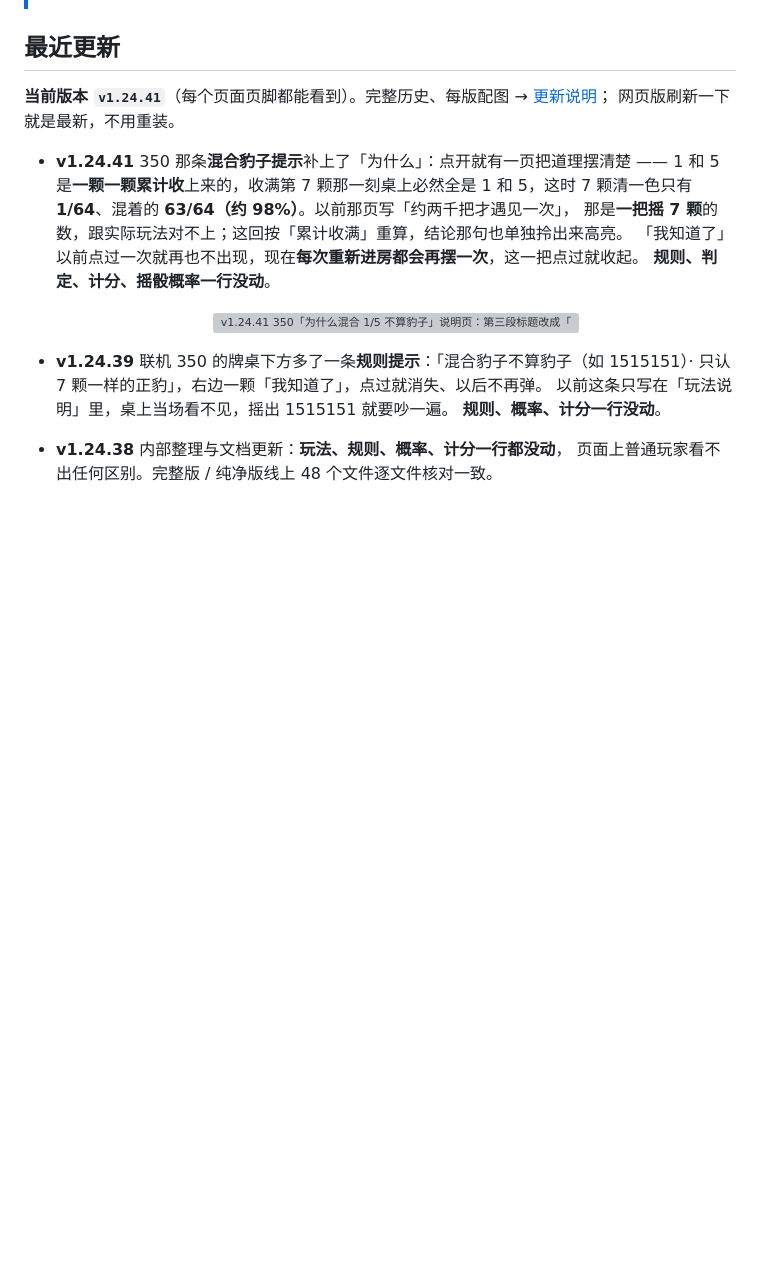
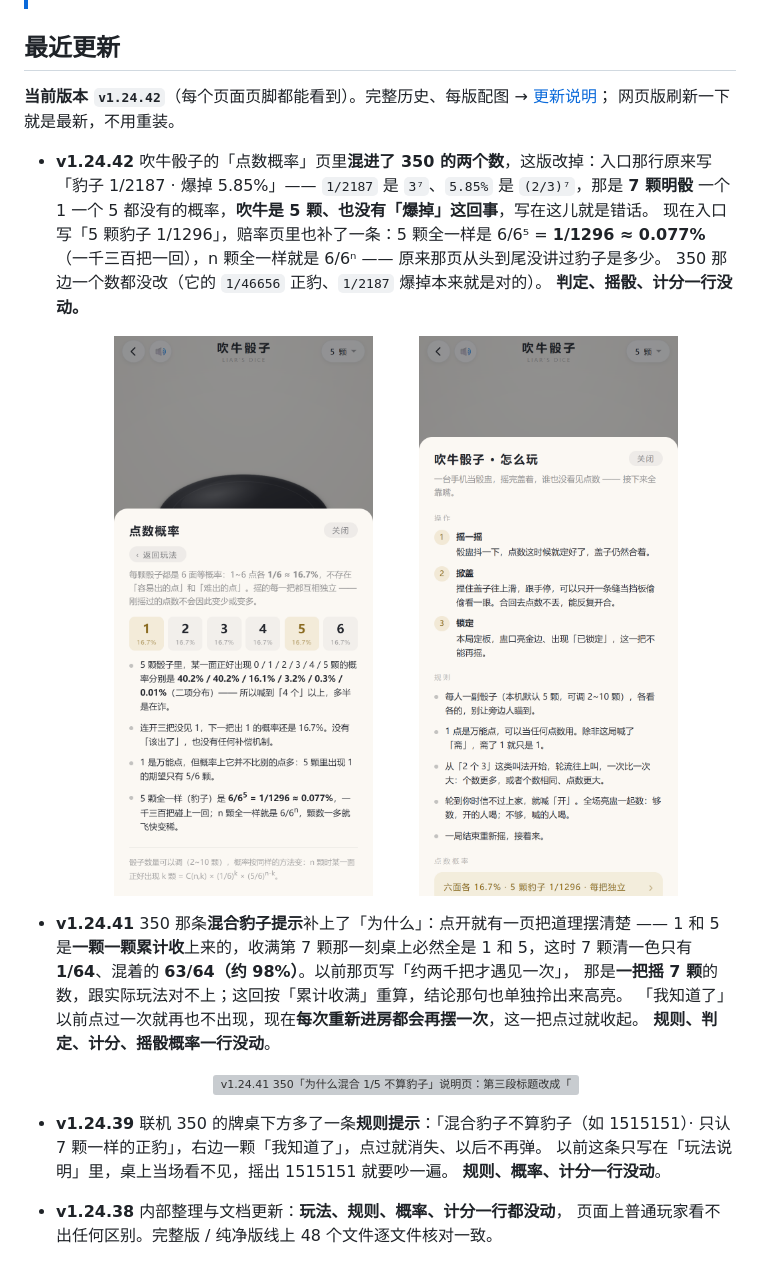
Before and after one commit to cbywyz/liars-dice-apk, a Markdown page: README.md, the part around the change. Drawn GitHub-style; pictures changed too: docs/shots/liar-odds-v12442.png (added), docs/shots/liar-rule-v12442.png (added); blank space fills up the shorter version; grey boxes are pictures that could not be loaded.

Commit message:
v1.24.42：吹牛「点数概率」页混进了 350 的数（1/2187=3⁷、5.85%=(2/3)⁷）——改成 5 颗的 1/1296，并补一条 6/6ⁿ；350 未动

```diff
--- a/README.md
+++ b/README.md
@@ -113,8 +113,18 @@
 
 ## 最近更新
 
-**当前版本 `v1.24.41`**（每个页面页脚都能看到）。完整历史、每版配图 → [更新说明](docs/changelog.md)；
+**当前版本 `v1.24.42`**（每个页面页脚都能看到）。完整历史、每版配图 → [更新说明](docs/changelog.md)；
 网页版刷新一下就是最新，不用重装。
+
+- **v1.24.42** 吹牛骰子的「点数概率」页里**混进了 350 的两个数**，这版改掉：入口那行原来写
+  「豹子 1/2187 · 爆掉 5.85%」—— `1/2187` 是 `3⁷`、`5.85%` 是 `(2/3)⁷`，那是 **7 颗明骰**
+  一个 1 一个 5 都没有的概率，**吹牛是 5 颗、也没有「爆掉」这回事**，写在这儿就是错话。
+  现在入口写「5 颗豹子 1/1296」，赔率页里也补了一条：5 颗全一样是 6/6⁵ = **1/1296 ≈ 0.077%**
+  （一千三百把一回），n 颗全一样就是 6/6ⁿ —— 原来那页从头到尾没讲过豹子是多少。
+  350 那边一个数都没改（它的 `1/46656` 正豹、`1/2187` 爆掉本来就是对的）。
+  **判定、摇骰、计分一行没动。**
+
+  <p align="center"><img src="docs/shots/liar-odds-v12442.png" width="44%" alt="v1.24.42 吹牛点数概率页：末尾新增一条「5 颗全一样（豹子）是 6/6⁵ = 1/1296 ≈ 0.077%，一千三百把碰上一回；n 颗全一样就是 6/6ⁿ」"> <img src="docs/shots/liar-rule-v12442.png" width="44%" alt="v1.24.42 吹牛玩法说明：点数概率入口那行改成「六面各 16.7% · 5 颗豹子 1/1296 · 每把独立」"></p>
 
 - **v1.24.41** 350 那条**混合豹子提示**补上了「为什么」：点开就有一页把道理摆清楚 ——
   1 和 5 是**一颗一颗累计收**上来的，收满第 7 颗那一刻桌上必然全是 1 和 5，这时
```
Also changed, not shown: docs/changelog.md (+18 -0 lines), 4 other files.
